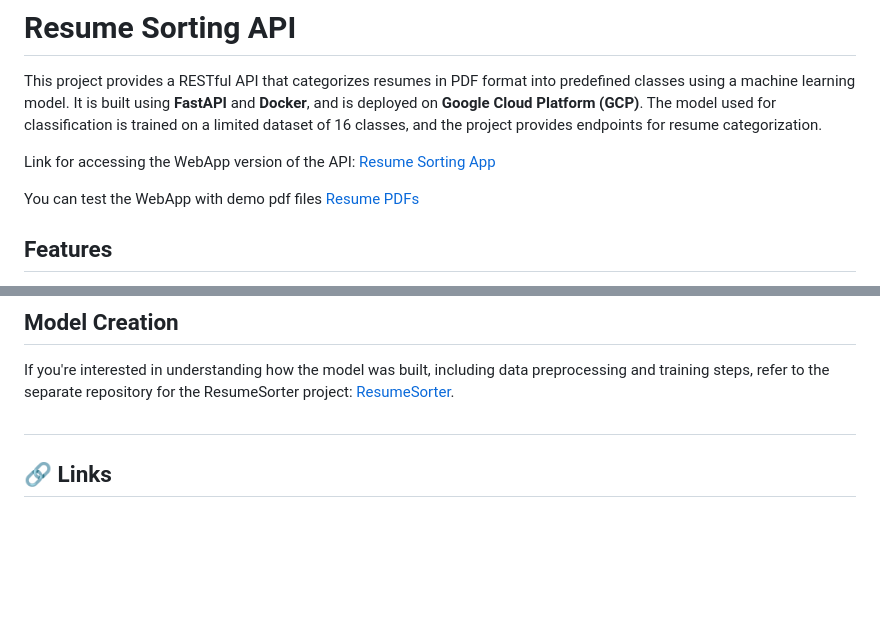
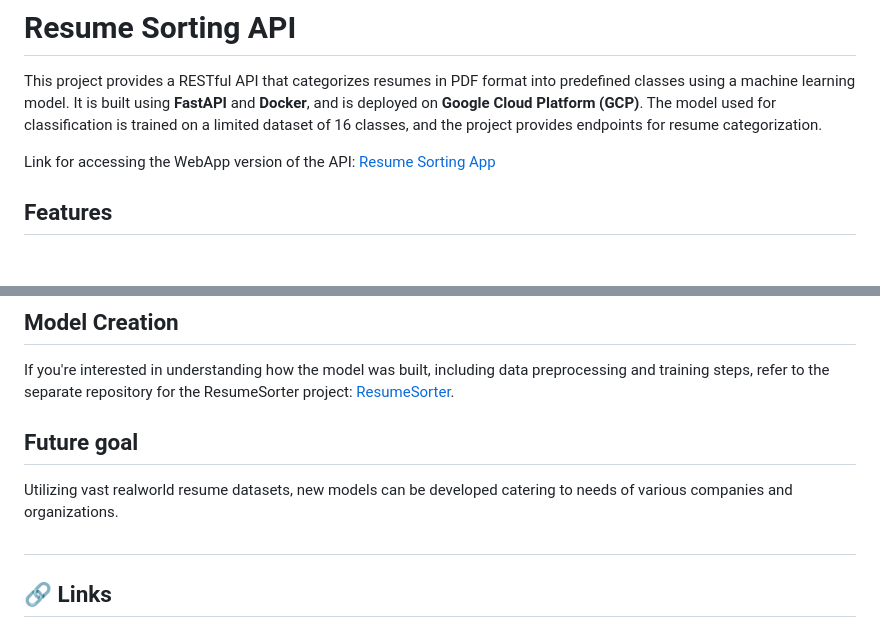
Before and after one commit to hrafid/ResumeSorterApi, a Markdown page: README.md, 2 parts joined by grey strips. Drawn GitHub-style; blank space fills up the shorter version.

```diff
--- a/README.md
+++ b/README.md
@@ -3,8 +3,6 @@
 This project provides a RESTful API that categorizes resumes in PDF format into predefined classes using a machine learning model. It is built using **FastAPI** and **Docker**, and is deployed on **Google Cloud Platform (GCP)**. The model used for classification is trained on a limited dataset of 16 classes, and the project provides endpoints for resume categorization.
 
 Link for accessing the WebApp version of the API: [Resume Sorting App](https://resumenlp-api-1-0-0-496910431430.us-central1.run.app/)
-
-You can test the WebApp with demo pdf files [Resume PDFs]([link](https://github.com/hrafid/ResumeSorterApi/tree/main/Resume%20pdf))
 
 ## Features
 
@@ -86,6 +84,10 @@ docker run -p 8000:8000 yourusername/resume-sorting-api:latest
 ## Model Creation
 If you're interested in understanding how the model was built, including data preprocessing and training steps, refer to the separate repository for the ResumeSorter project: [ResumeSorter](https://github.com/hrafid/ResumeSorter).
 
+## Future goal
+Utilizing vast realworld resume datasets, new models can be developed catering to needs of various companies and organizations.
+
+
 
 #
 ## 🔗 Links
```
Also changed, not shown: other parts of README.md (+1 -1 lines).
